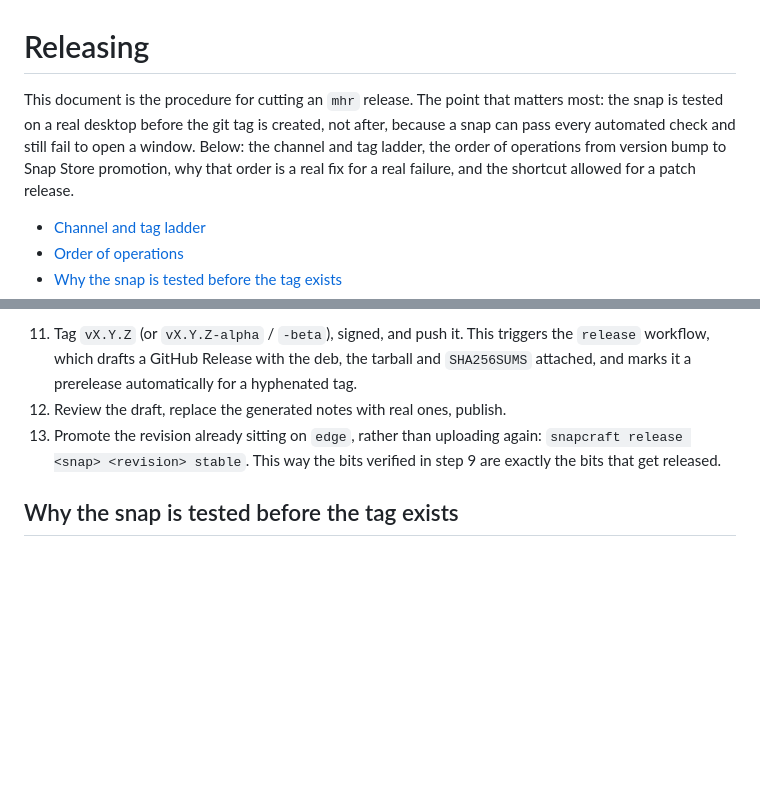
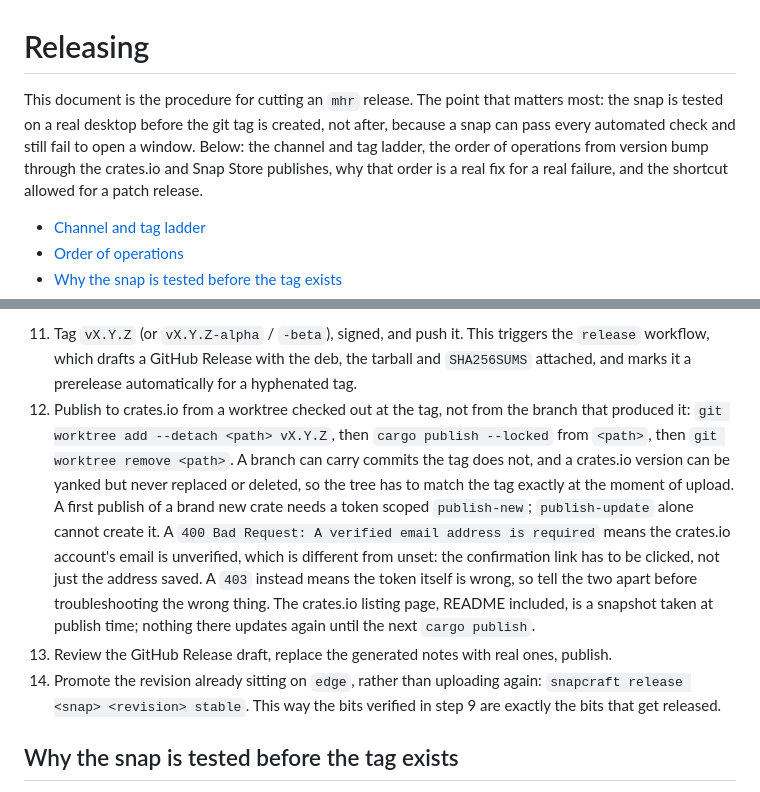
Before and after one commit to chairulakmal/markdown-hot-reload, a Markdown page: docs/releasing.md, 2 parts joined by grey strips. Drawn GitHub-style; blank space fills up the shorter version.

Commit message:
docs: add the crates.io publish step to the release procedure
The doc covered the deb, tarball and snap but skipped the crate,
even though publishing it is part of every release and carries its
own traps: the worktree-at-tag requirement, the publish-new token
scope, and telling a 400 (unverified email) apart from a 403 (bad
token).

```diff
--- a/docs/releasing.md
+++ b/docs/releasing.md
@@ -1,6 +1,6 @@
 # Releasing
 
-This document is the procedure for cutting an `mhr` release. The point that matters most: the snap is tested on a real desktop before the git tag is created, not after, because a snap can pass every automated check and still fail to open a window. Below: the channel and tag ladder, the order of operations from version bump to Snap Store promotion, why that order is a real fix for a real failure, and the shortcut allowed for a patch release.
+This document is the procedure for cutting an `mhr` release. The point that matters most: the snap is tested on a real desktop before the git tag is created, not after, because a snap can pass every automated check and still fail to open a window. Below: the channel and tag ladder, the order of operations from version bump through the crates.io and Snap Store publishes, why that order is a real fix for a real failure, and the shortcut allowed for a patch release.
 
 - [Channel and tag ladder](#channel-and-tag-ladder)
 - [Order of operations](#order-of-operations)
@@ -45,8 +45,9 @@ The snap and the deb install the same two desktop entries, and they are indistin
 **Publish**
 
 11. Tag `vX.Y.Z` (or `vX.Y.Z-alpha` / `-beta`), signed, and push it. This triggers the `release` workflow, which drafts a GitHub Release with the deb, the tarball and `SHA256SUMS` attached, and marks it a prerelease automatically for a hyphenated tag.
-12. Review the draft, replace the generated notes with real ones, publish.
-13. Promote the revision already sitting on `edge`, rather than uploading again: `snapcraft release <snap> <revision> stable`. This way the bits verified in step 9 are exactly the bits that get released.
+12. Publish to crates.io from a worktree checked out at the tag, not from the branch that produced it: `git worktree add --detach <path> vX.Y.Z`, then `cargo publish --locked` from `<path>`, then `git worktree remove <path>`. A branch can carry commits the tag does not, and a crates.io version can be yanked but never replaced or deleted, so the tree has to match the tag exactly at the moment of upload. A first publish of a brand new crate needs a token scoped `publish-new`; `publish-update` alone cannot create it. A `400 Bad Request: A verified email address is required` means the crates.io account's email is unverified, which is different from unset: the confirmation link has to be clicked, not just the address saved. A `403` instead means the token itself is wrong, so tell the two apart before troubleshooting the wrong thing. The crates.io listing page, README included, is a snapshot taken at publish time; nothing there updates again until the next `cargo publish`.
+13. Review the GitHub Release draft, replace the generated notes with real ones, publish.
+14. Promote the revision already sitting on `edge`, rather than uploading again: `snapcraft release <snap> <revision> stable`. This way the bits verified in step 9 are exactly the bits that get released.
 
 ## Why the snap is tested before the tag exists
 
```
